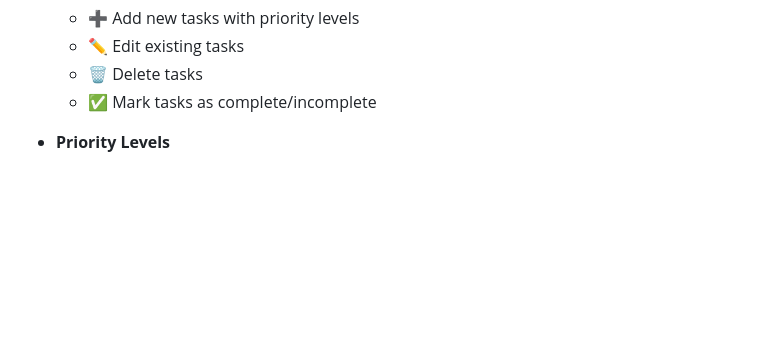
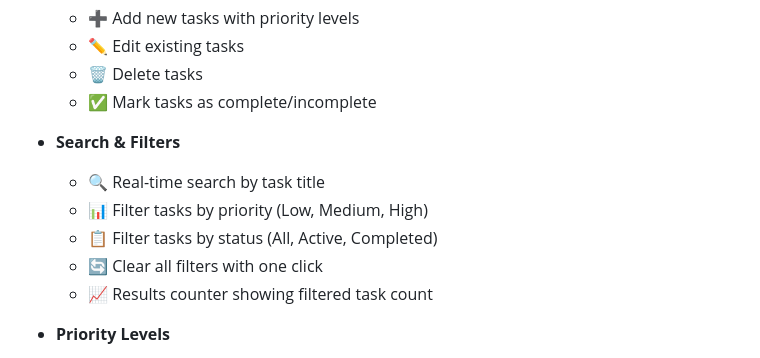
Before and after one commit to PierreLawrenceMarbella/todo-task-manager, a Markdown page: README.md, the part around the change. Rendered like a GitHub page; blank space fills up the shorter version.

Commit message:
Update README with search and filter features

```diff
--- a/README.md
+++ b/README.md
@@ -23,6 +23,14 @@ This project was developed as part of the **Application Development and Emerging
   - ✏️ Edit existing tasks
   - 🗑️ Delete tasks
   - ✅ Mark tasks as complete/incomplete
+
+- **Search & Filters**
+
+  - 🔍 Real-time search by task title
+  - 📊 Filter tasks by priority (Low, Medium, High)
+  - 📋 Filter tasks by status (All, Active, Completed)
+  - 🔄 Clear all filters with one click
+  - 📈 Results counter showing filtered task count
 
 - **Priority Levels**
 
```
